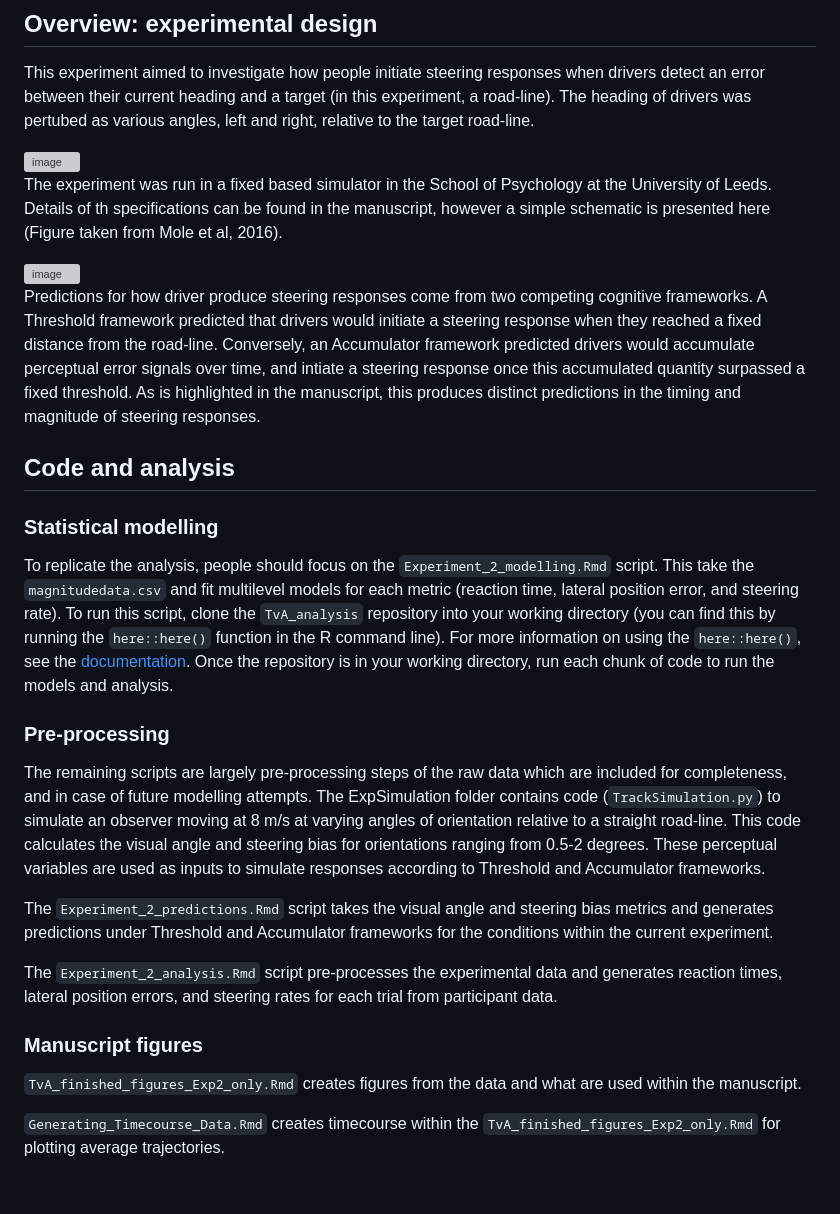
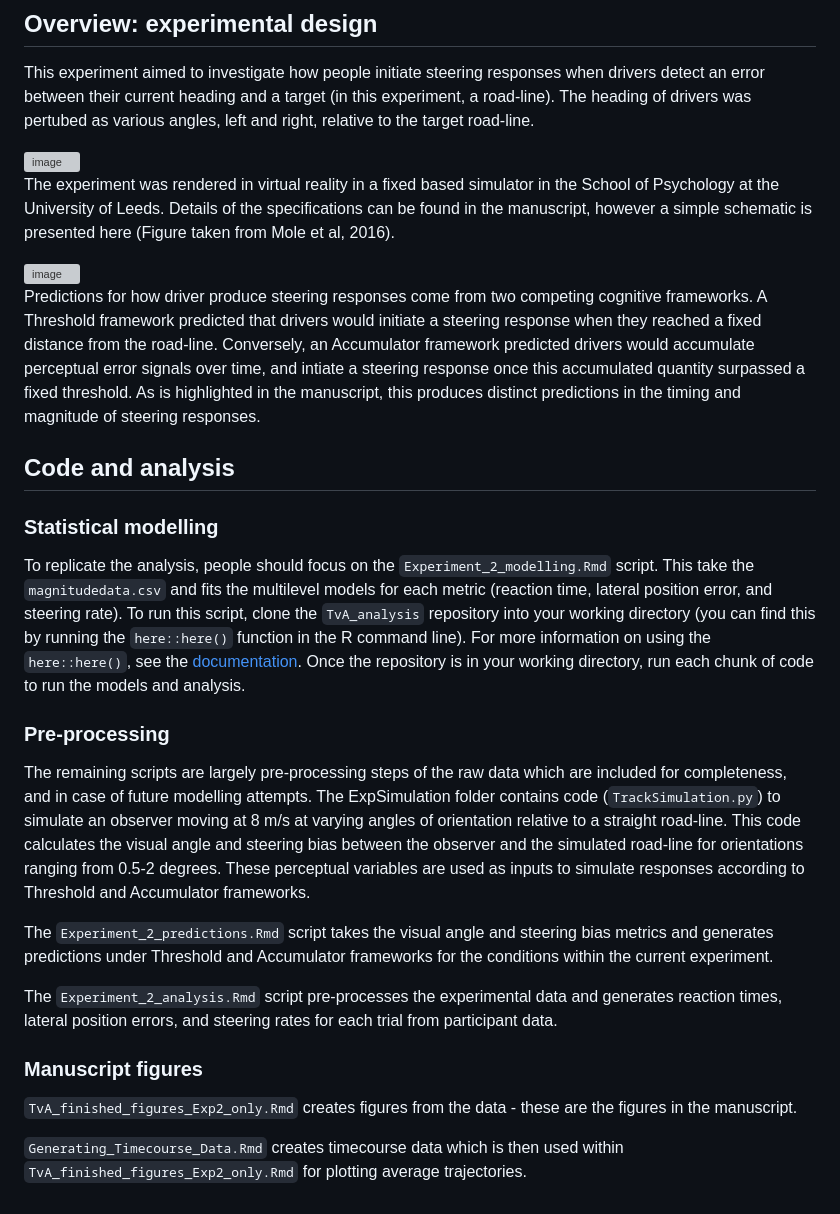
Before and after one commit to courtneygoodridge/TvA_analysis, a Markdown page: README.md, the part around the change. Rendered like a GitHub page; grey boxes are pictures that could not be loaded.

```diff
--- a/README.md
+++ b/README.md
@@ -8,7 +8,7 @@ This experiment aimed to investigate how people initiate steering responses when
 
 <img width="353" alt="image" src="https://github.com/courtneygoodridge/TvA_analysis/assets/44811378/ee0cb499-2dc8-4dab-a88b-c1e0a9754136">
 
-The experiment was run in a fixed based simulator in the School of Psychology at the University of Leeds. Details of th specifications can be found in the manuscript, however a simple schematic is presented here (Figure taken from Mole et al, 2016).
+The experiment was rendered in virtual reality in a fixed based simulator in the School of Psychology at the University of Leeds. Details of the specifications can be found in the manuscript, however a simple schematic is presented here (Figure taken from Mole et al, 2016).
 
 <img width="277" alt="image" src="https://github.com/courtneygoodridge/TvA_analysis/assets/44811378/31e75192-2a35-4c45-b80a-725ac8f3f9c1">
 
@@ -16,16 +16,16 @@ Predictions for how driver produce steering responses come from two competing co
 
 ## Code and analysis
 ### Statistical modelling
-To replicate the analysis, people should focus on the `Experiment_2_modelling.Rmd` script. This take the `magnitudedata.csv` and fit multilevel models for each metric (reaction time, lateral position error, and steering rate). To run this script, clone the `TvA_analysis` repository into your working directory (you can find this by running the `here::here()` function in the R command line). For more information on using the `here::here()`, see the [documentation](https://here.r-lib.org/). Once the repository is in your working directory, run each chunk of code to run the models and analysis.
+To replicate the analysis, people should focus on the `Experiment_2_modelling.Rmd` script. This take the `magnitudedata.csv` and fits the multilevel models for each metric (reaction time, lateral position error, and steering rate). To run this script, clone the `TvA_analysis` repository into your working directory (you can find this by running the `here::here()` function in the R command line). For more information on using the `here::here()`, see the [documentation](https://here.r-lib.org/). Once the repository is in your working directory, run each chunk of code to run the models and analysis.
 
 ### Pre-processing
-The remaining scripts are largely pre-processing steps of the raw data which are included for completeness, and in case of future modelling attempts. The ExpSimulation folder contains code (`TrackSimulation.py`) to simulate an observer moving at 8 m/s at varying angles of orientation relative to a straight road-line. This code calculates the visual angle and steering bias for orientations ranging from 0.5-2 degrees. These perceptual variables are used as inputs to simulate responses according to Threshold and Accumulator frameworks.
+The remaining scripts are largely pre-processing steps of the raw data which are included for completeness, and in case of future modelling attempts. The ExpSimulation folder contains code (`TrackSimulation.py`) to simulate an observer moving at 8 m/s at varying angles of orientation relative to a straight road-line. This code calculates the visual angle and steering bias between the observer and the simulated road-line for orientations ranging from 0.5-2 degrees. These perceptual variables are used as inputs to simulate responses according to Threshold and Accumulator frameworks.
 
 The `Experiment_2_predictions.Rmd` script takes the visual angle and steering bias metrics and generates predictions under Threshold and Accumulator frameworks for the conditions within the current experiment.
 
-The `Experiment_2_analysis.Rmd` script pre-processes the experimental data  and generates reaction times, lateral position errors, and steering rates for each trial from participant data.
+The `Experiment_2_analysis.Rmd` script pre-processes the experimental data and generates reaction times, lateral position errors, and steering rates for each trial from participant data.
 
 ### Manuscript figures
-`TvA_finished_figures_Exp2_only.Rmd` creates figures from the data and what are used within the manuscript.
+`TvA_finished_figures_Exp2_only.Rmd` creates figures from the data - these are the figures in the manuscript.
 
-`Generating_Timecourse_Data.Rmd` creates timecourse within the `TvA_finished_figures_Exp2_only.Rmd` for plotting average trajectories.
+`Generating_Timecourse_Data.Rmd` creates timecourse data which is then used within `TvA_finished_figures_Exp2_only.Rmd` for plotting average trajectories.
```
